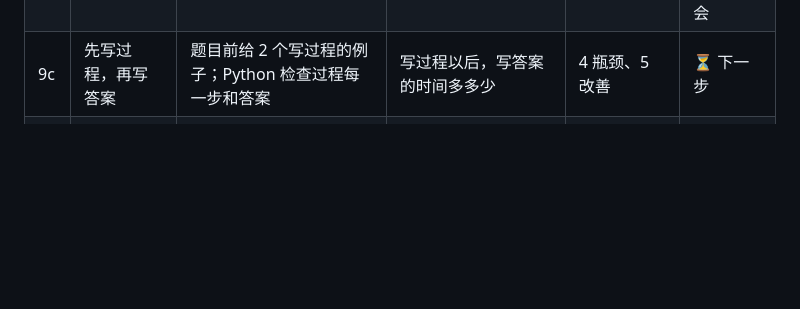
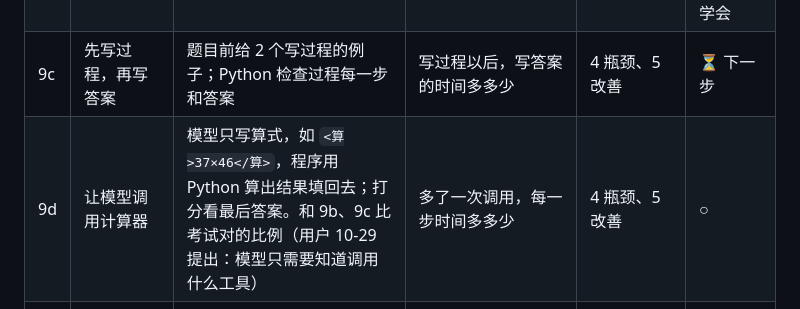
Before and after one commit to mgcpngn/ai-infra-journey, a Markdown page: README.md, the part around the change. GitHub-like rendering; blank space fills up the shorter version.

Commit message:
路线图加 9d：让模型调用计算器
Co-Authored-By: Claude Opus 5.5 <noreply@anthropic.com>
Claude-Session: https://claude.ai/code/session_011nt8KegDxgBeWGtL5qhkq3

```diff
--- a/README.md
+++ b/README.md
@@ -48,6 +48,7 @@
 | 9 | [RL 后训练：检查程序打分](stage0/09-rl/how-to-run.md) | 模型自己写诗，`check_format` 给奖励，写对的方向被加强 | 训练里套着推理：每步写诗的时间 vs 训练的时间 | 4 瓶颈（RL 训练的时间去哪了）、5 改善（用 vLLM 写） | ✅ |
 | 9b | RL 用在能验证真伪的题上：两位数算术 | 题目如 `37×46=`，Python 算对错打分（对 1 分、错 0 分）；和写诗比，哪种更适合 RL | 同样看写答案和训练各占多少时间 | 4 瓶颈、5 改善 | ✅ 10-28：79 / 100 步学不到，考试 5～6 / 50，没学会 |
 | 9c | 先写过程，再写答案 | 题目前给 2 个写过程的例子；Python 检查过程每一步和答案 | 写过程以后，写答案的时间多多少 | 4 瓶颈、5 改善 | ⏳ 下一步 |
+| 9d | 让模型调用计算器 | 模型只写算式，如 `<算>37×46</算>`，程序用 Python 算出结果填回去；打分看最后答案。和 9b、9c 比考试对的比例（用户 10-29 提出：模型只需要知道调用什么工具） | 多了一次调用，每一步时间多多少 | 4 瓶颈、5 改善 | ○ |
 | 10 | RLHF：打分模型 | 用户自己挑 30～50 组「A 比 B 好」（模型写的诗），训练一个打分模型学她的口味，再用它给模型写的诗打分 | 显存里要同时放更多个模型 | 4 瓶颈（RLHF 的显存去哪了） | ○ |
 
 ### 第 1 月：一张推理全景图 + 会读指标
```
